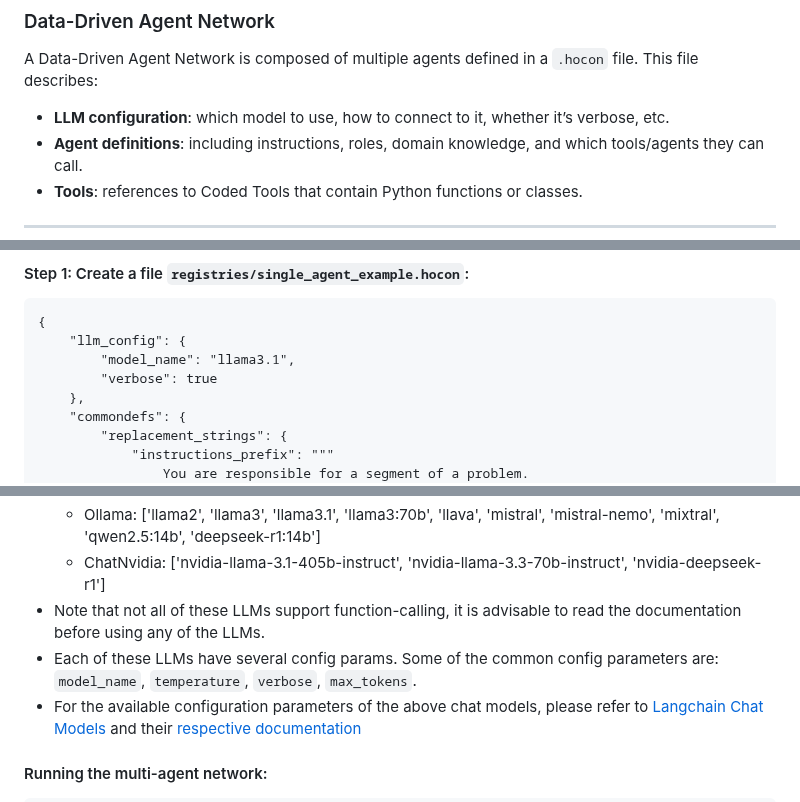
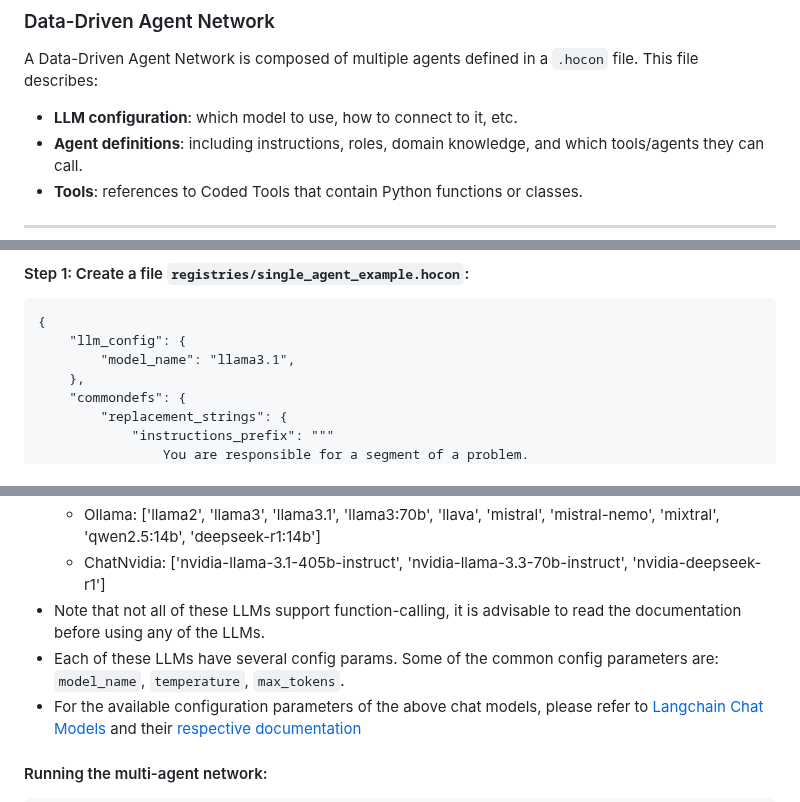
Before and after one commit to smoolya17ai/neuro-san-studio, a Markdown page: docs/tutorial.md, 3 parts joined by grey strips. GitHub-like rendering.

Commit message:
Remove verbose: true from tutorial.md

```diff
--- a/docs/tutorial.md
+++ b/docs/tutorial.md
@@ -130,7 +130,7 @@ In Neuro AI Multi-Agent Accelerator, Agents may declare a function with defined
 ### Data-Driven Agent Network
 A Data-Driven Agent Network is composed of multiple agents defined in a `.hocon` file. This file describes:
 
-- **LLM configuration**: which model to use, how to connect to it, whether it’s verbose, etc.
+- **LLM configuration**: which model to use, how to connect to it, etc.
 - **Agent definitions**: including instructions, roles, domain knowledge, and which tools/agents they can call.
 - **Tools**: references to Coded Tools that contain Python functions or classes.
 
@@ -148,7 +148,6 @@ Let’s start simple. We’ll build a minimal `.hocon` file containing only one
 {
     "llm_config": {
         "model_name": "llama3.1",
-        "verbose": true
     },
     "commondefs": {
         "replacement_strings": {
@@ -365,7 +361,7 @@ LLM configurations is a way to tell the agents whcih LLM (Large Language Model)
     - Ollama: ['llama2', 'llama3', 'llama3.1', 'llama3:70b', 'llava', 'mistral', 'mistral-nemo', 'mixtral', 'qwen2.5:14b', 'deepseek-r1:14b']
     - ChatNvidia: ['nvidia-llama-3.1-405b-instruct', 'nvidia-llama-3.3-70b-instruct', 'nvidia-deepseek-r1']
 - Note that not all of these LLMs support function-calling, it is advisable to read the documentation before using any of the LLMs.
-- Each of these LLMs have several config params. Some of the common config parameters are: `model_name`, `temperature`, `verbose`, `max_tokens`.
+- Each of these LLMs have several config params. Some of the common config parameters are: `model_name`, `temperature`, `max_tokens`.
 - For the available configuration parameters of the above chat models, please refer to [Langchain Chat Models](https://python.langchain.com/docs/concepts/chat_models/) and their [respective documentation](https://python.langchain.com/docs/integrations/chat/)
 
 
```
Also changed, not shown: other parts of docs/tutorial.md (+0 -5 lines).
